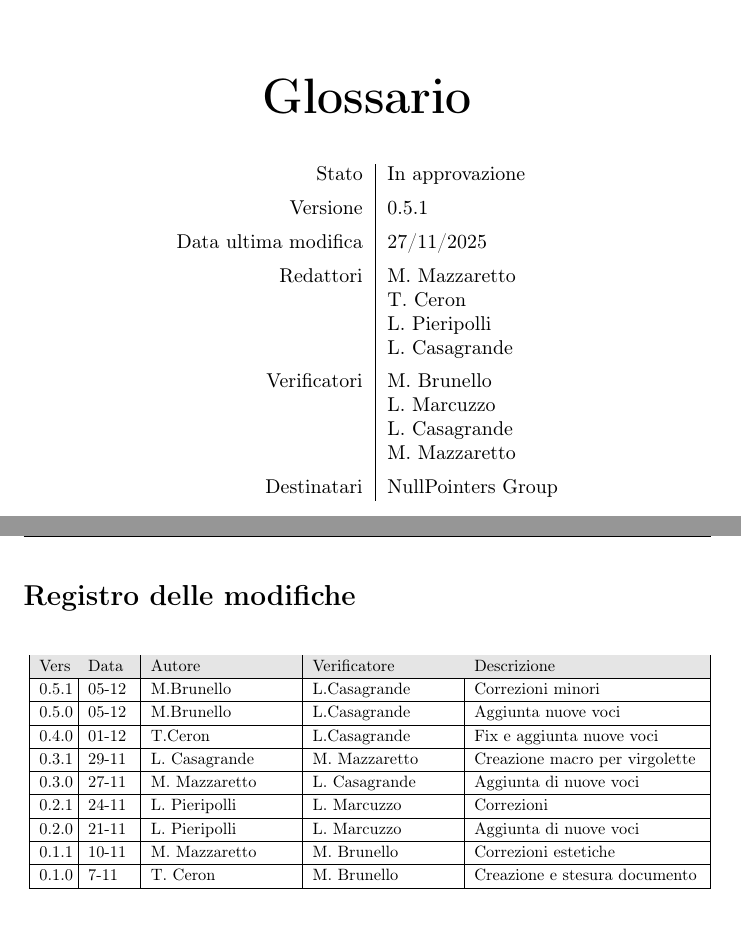
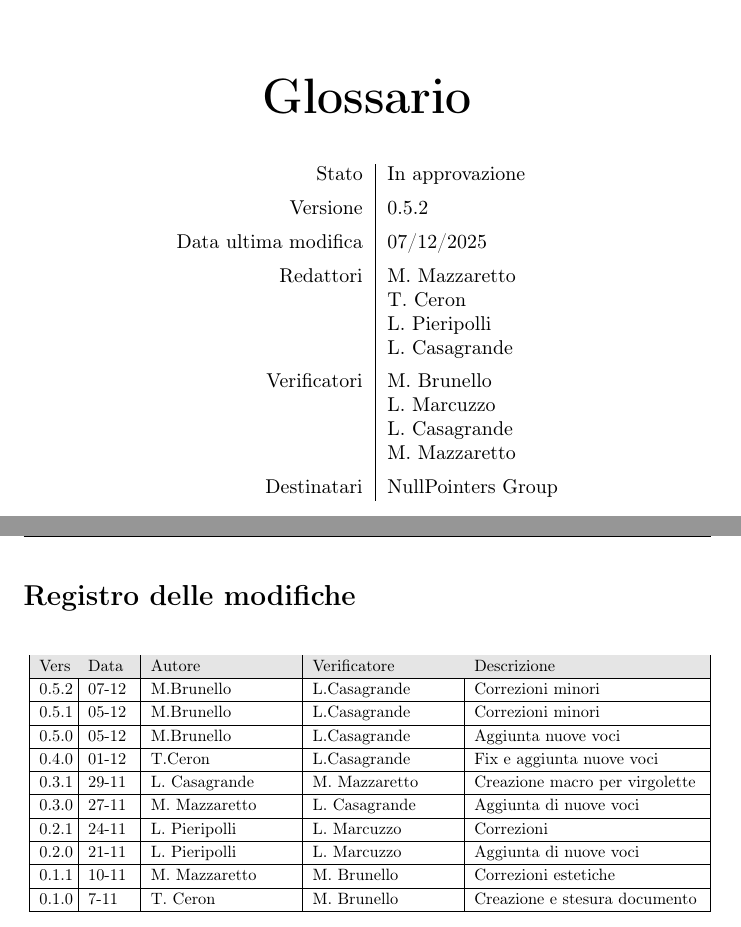
Before and after one commit to NullPointersGroup/Documentazione, a LaTeX document (src/RTB/Documenti Interni/Glossario/Glossario.tex, which reads src/RTB/Documenti Interni/Glossario/content/modifiche.tex, src/RTB/Documenti Interni/Glossario/content/table.tex): two parts of pages 1 and 2 of 36, joined at a grey line, cut so that both start at the same text. Compiled offline with pdfLaTeX.

Commit message:
correzioni minori

```diff
--- a/src/RTB/Documenti Interni/Glossario/content/modifiche.tex
+++ b/src/RTB/Documenti Interni/Glossario/content/modifiche.tex
@@ -8,6 +8,8 @@
 			\hline
 			\rowcolor[gray]{0.9}
 			Vers & Data & Autore & Verificatore & Descrizione \\
+			\hline
+			0.5.2 & 07-12 & M.Brunello & L.Casagrande & Correzioni minori\\
 			\hline
 			0.5.1 & 05-12 & M.Brunello & L.Casagrande & Correzioni minori\\
 			\hline
--- a/src/RTB/Documenti Interni/Glossario/content/table.tex
+++ b/src/RTB/Documenti Interni/Glossario/content/table.tex
@@ -1,8 +1,8 @@
 \begin{center}
 \begin{tabular}{r|l}
 	Stato & In approvazione \\[0.5em]
-	Versione & 0.5.1 \\[0.5em]
-	Data ultima modifica & 27/11/2025 \\[0.5em]
+	Versione & 0.5.2 \\[0.5em]
+	Data ultima modifica & 07/12/2025 \\[0.5em]
 	Redattori & M. Mazzaretto \\
 			  & T. Ceron \\
 			  & L. Pieripolli \\
```
Also changed, not shown: src/RTB/Documenti Interni/Glossario/content/letters/a.tex (+1 -1 lines), src/RTB/Documenti Interni/Glossario/content/letters/d.tex (+2 -2 lines), src/RTB/Documenti Interni/Glossario/Glossario.pdf.
